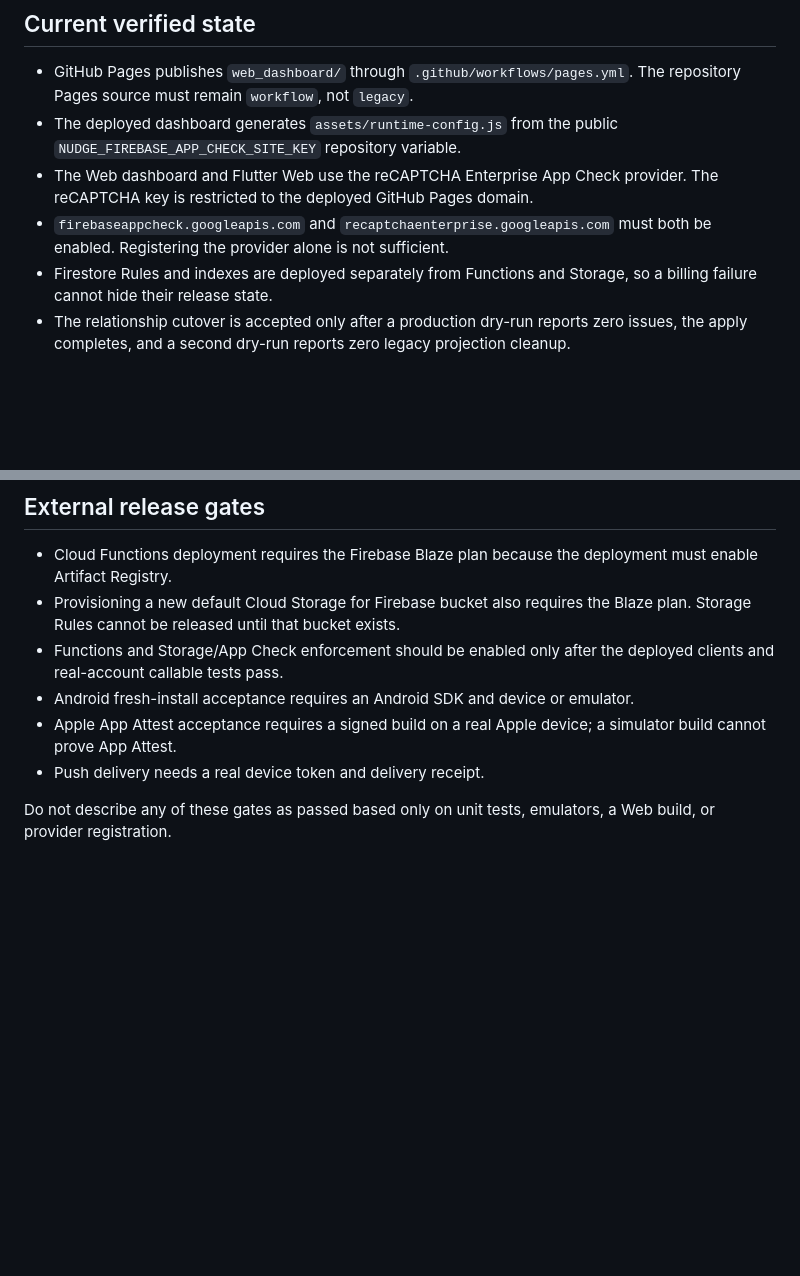
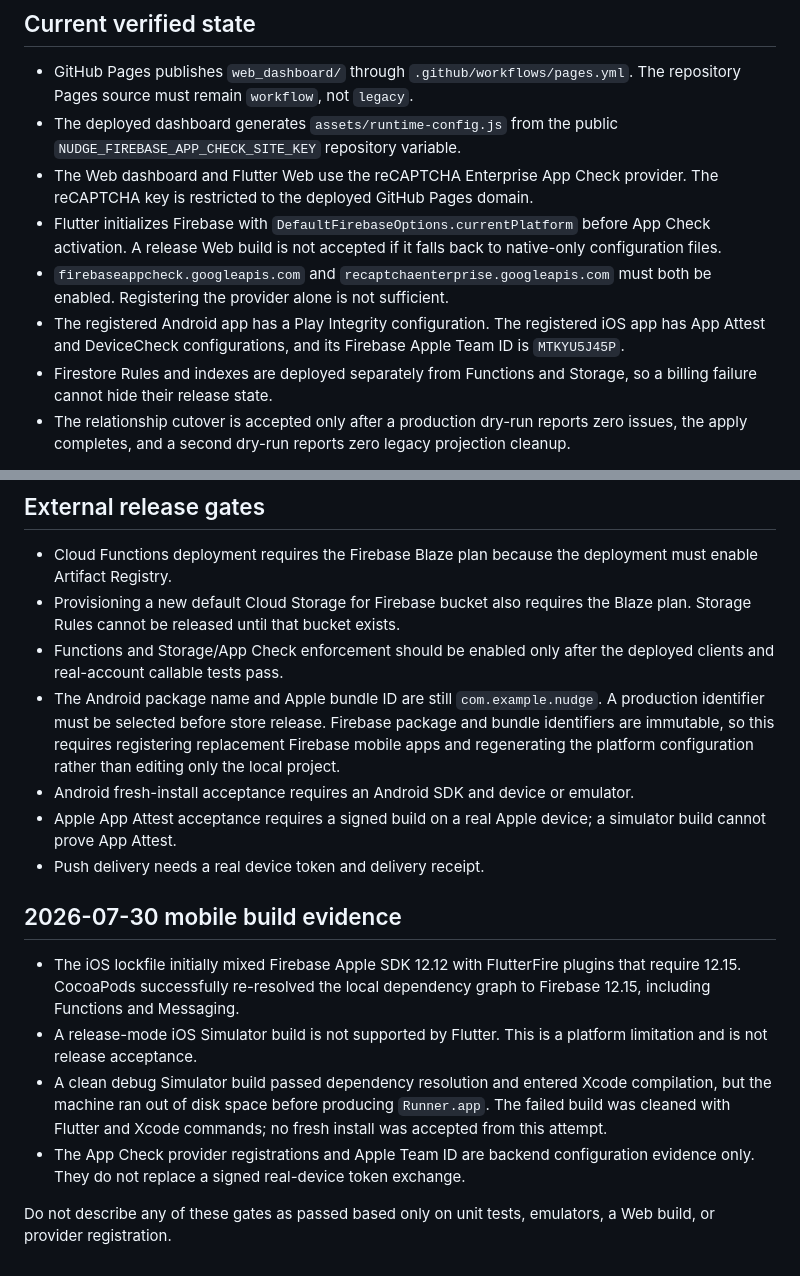
Before and after one commit to z1nnz/graduation-project-nudge, a Markdown page: docs/production-acceptance.md, 2 parts joined by grey strips. Drawn GitHub-style; blank space fills up the shorter version.

Commit message:
docs: record mobile release gates

```diff
--- a/docs/production-acceptance.md
+++ b/docs/production-acceptance.md
@@ -13,9 +13,16 @@ coverage and from release gates that still require external infrastructure.
 - The Web dashboard and Flutter Web use the reCAPTCHA Enterprise App Check
   provider. The reCAPTCHA key is restricted to the deployed GitHub Pages
   domain.
+- Flutter initializes Firebase with
+  `DefaultFirebaseOptions.currentPlatform` before App Check activation. A
+  release Web build is not accepted if it falls back to native-only
+  configuration files.
 - `firebaseappcheck.googleapis.com` and
   `recaptchaenterprise.googleapis.com` must both be enabled. Registering the
   provider alone is not sufficient.
+- The registered Android app has a Play Integrity configuration. The
+  registered iOS app has App Attest and DeviceCheck configurations, and its
+  Firebase Apple Team ID is `MTKYU5J45P`.
 - Firestore Rules and indexes are deployed separately from Functions and
   Storage, so a billing failure cannot hide their release state.
 - The relationship cutover is accepted only after a production dry-run reports
@@ -62,11 +69,31 @@ token.
   the Blaze plan. Storage Rules cannot be released until that bucket exists.
 - Functions and Storage/App Check enforcement should be enabled only after the
   deployed clients and real-account callable tests pass.
+- The Android package name and Apple bundle ID are still
+  `com.example.nudge`. A production identifier must be selected before store
+  release. Firebase package and bundle identifiers are immutable, so this
+  requires registering replacement Firebase mobile apps and regenerating the
+  platform configuration rather than editing only the local project.
 - Android fresh-install acceptance requires an Android SDK and device or
   emulator.
 - Apple App Attest acceptance requires a signed build on a real Apple device;
   a simulator build cannot prove App Attest.
 - Push delivery needs a real device token and delivery receipt.
 
+## 2026-07-30 mobile build evidence
+
+- The iOS lockfile initially mixed Firebase Apple SDK 12.12 with FlutterFire
+  plugins that require 12.15. CocoaPods successfully re-resolved the local
+  dependency graph to Firebase 12.15, including Functions and Messaging.
+- A release-mode iOS Simulator build is not supported by Flutter. This is a
+  platform limitation and is not release acceptance.
+- A clean debug Simulator build passed dependency resolution and entered Xcode
+  compilation, but the machine ran out of disk space before producing
+  `Runner.app`. The failed build was cleaned with Flutter and Xcode commands;
+  no fresh install was accepted from this attempt.
+- The App Check provider registrations and Apple Team ID are backend
+  configuration evidence only. They do not replace a signed real-device token
+  exchange.
+
 Do not describe any of these gates as passed based only on unit tests,
 emulators, a Web build, or provider registration.
```
